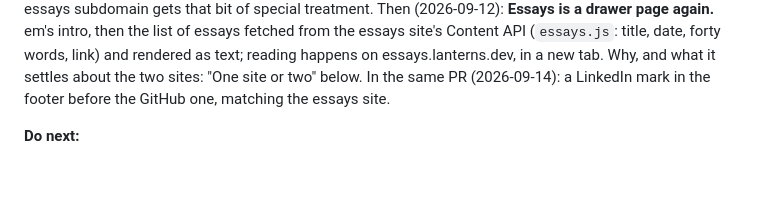
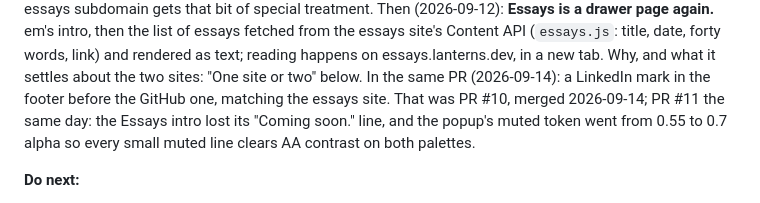
Before and after one commit to Lanterns-Works/lanterns.dev, a Markdown page: docs/PLAN-pages.md, the part around the change. Drawn GitHub-style; blank space fills up the shorter version.

Commit message:
Handoff: PRs #10 and #11 merged

```diff
--- a/docs/PLAN-pages.md
+++ b/docs/PLAN-pages.md
@@ -32,7 +32,9 @@ Then (2026-09-12): **Essays is a drawer page again.** em's intro, then the list
 from the essays site's Content API (`essays.js`: title, date, forty words, link) and rendered as
 text; reading happens on essays.lanterns.dev, in a new tab. Why, and what it settles about the
 two sites: "One site or two" below. In the same PR (2026-09-14): a LinkedIn mark in the footer
-before the GitHub one, matching the essays site.
+before the GitHub one, matching the essays site. That was PR #10, merged 2026-09-14; PR #11 the
+same day: the Essays intro lost its "Coming soon." line, and the popup's muted token went from
+0.55 to 0.7 alpha so every small muted line clears AA contrast on both palettes.
 
 **Do next:**
 1. Essays theme: `../ghost-edition-lanterns` is on the org (`Lanterns-Works/Ghost-Edition-Lanterns`);
```
